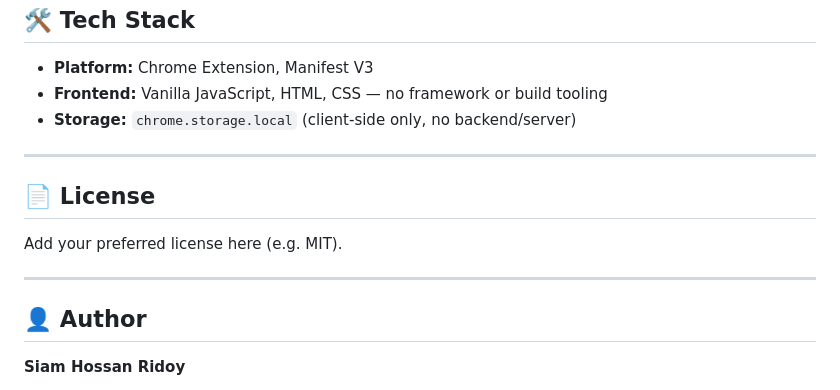
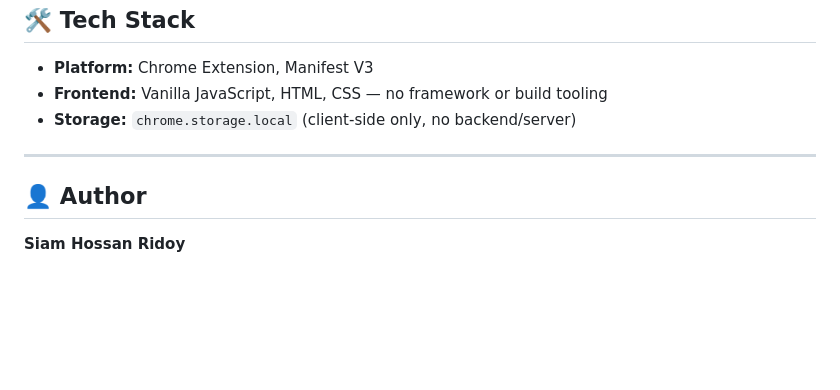
Before and after one commit to siamhossanridoy/NimSeek-Explorer, a Markdown page: README.md, the part around the change. Rendered like a GitHub page; blank space fills up the shorter version.

```diff
--- a/README.md
+++ b/README.md
@@ -110,12 +110,6 @@ NimSeek Explorer/
 
 ---
 
-## 📄 License
-
-Add your preferred license here (e.g. MIT).
-
----
-
 ## 👤 Author
 
 **Siam Hossan Ridoy**
```
